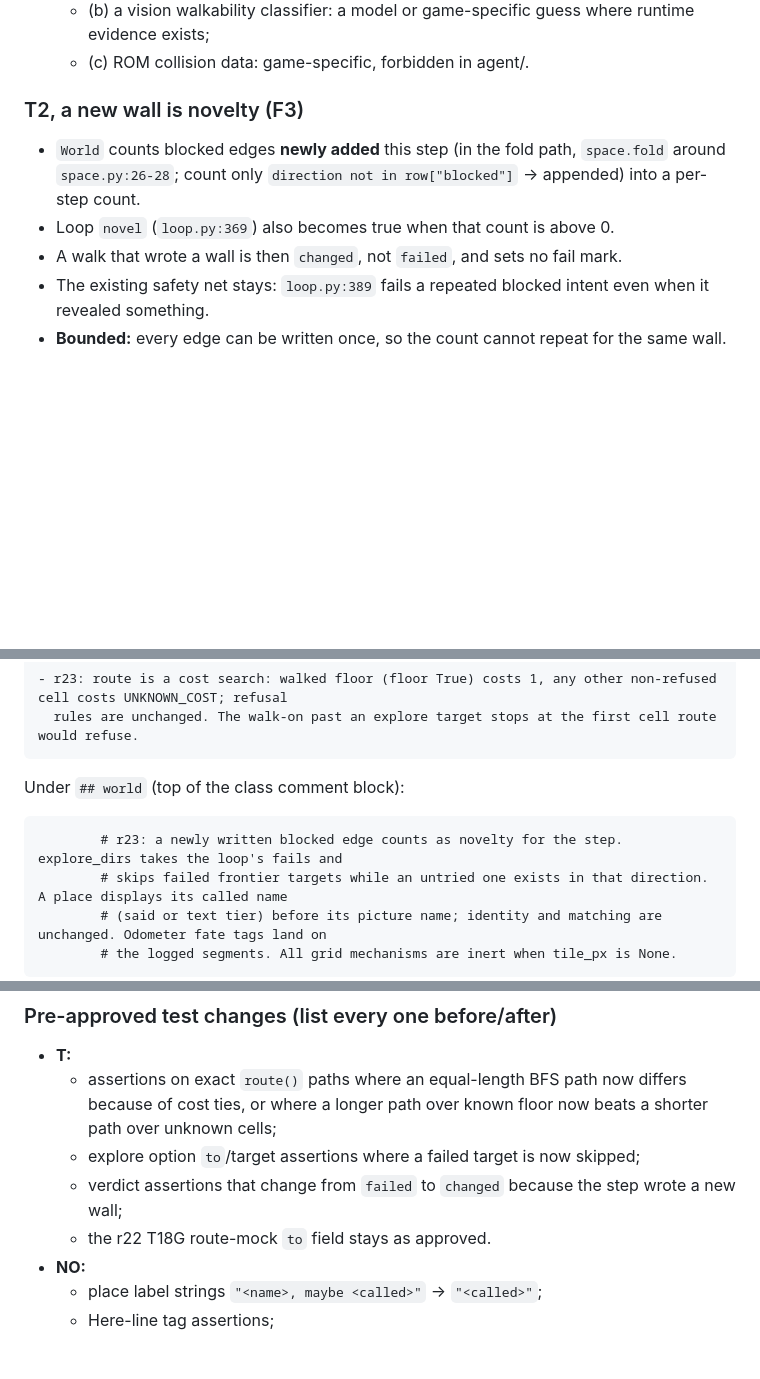
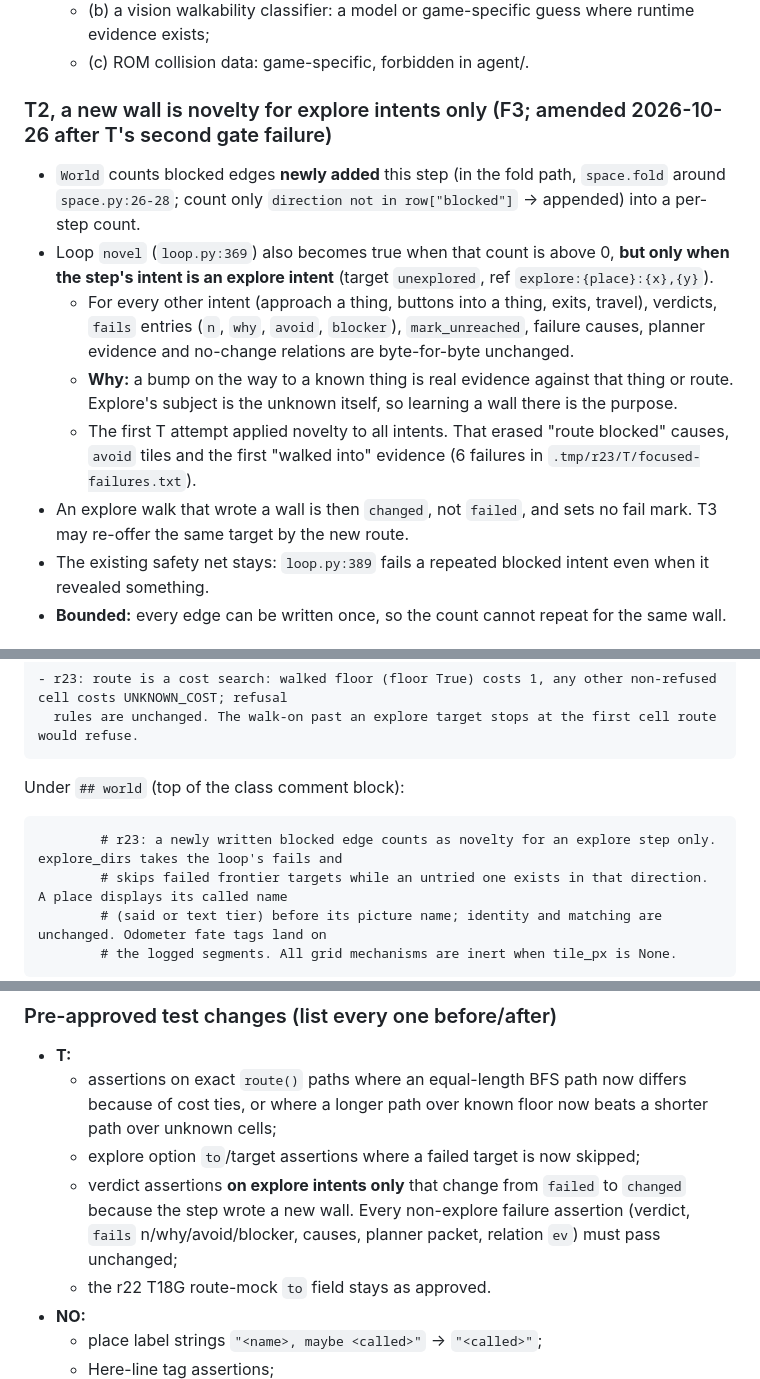
Before and after one commit to abj101/Second-Hand, a Markdown page: docs/plans/execute-r23.md, 3 parts joined by grey strips. GitHub-like rendering; blank space fills up the shorter version.

Commit message:
docs: r23 T2 scoped to explore intents

````diff
--- a/docs/plans/execute-r23.md
+++ b/docs/plans/execute-r23.md
@@ -71,10 +71,13 @@ Scope: mechanical errors only. The agent's **sense of direction** (it walked bac
   - (b) a vision walkability classifier: a model or game-specific guess where runtime evidence exists;
   - (c) ROM collision data: game-specific, forbidden in agent/.
 
-### T2, a new wall is novelty (F3)
+### T2, a new wall is novelty for explore intents only (F3; amended 2026-10-26 after T's second gate failure)
 - `World` counts blocked edges **newly added** this step (in the fold path, `space.fold` around `space.py:26-28`; count only `direction not in row["blocked"]` → appended) into a per-step count.
-- Loop `novel` (`loop.py:369`) also becomes true when that count is above 0.
-- A walk that wrote a wall is then `changed`, not `failed`, and sets no fail mark.
+- Loop `novel` (`loop.py:369`) also becomes true when that count is above 0, **but only when the step's intent is an explore intent** (target `unexplored`, ref `explore:{place}:{x},{y}`).
+  - For every other intent (approach a thing, buttons into a thing, exits, travel), verdicts, `fails` entries (`n`, `why`, `avoid`, `blocker`), `mark_unreached`, failure causes, planner evidence and no-change relations are byte-for-byte unchanged.
+  - **Why:** a bump on the way to a known thing is real evidence against that thing or route. Explore's subject is the unknown itself, so learning a wall there is the purpose.
+  - The first T attempt applied novelty to all intents. That erased "route blocked" causes, `avoid` tiles and the first "walked into" evidence (6 failures in `.tmp/r23/T/focused-failures.txt`).
+- An explore walk that wrote a wall is then `changed`, not `failed`, and sets no fail mark. T3 may re-offer the same target by the new route.
 - The existing safety net stays: `loop.py:389` fails a repeated blocked intent even when it revealed something.
 - **Bounded:** every edge can be written once, so the count cannot repeat for the same wall.
 
@@ -130,7 +133,7 @@ Under `## space` (end of section):
 ```
 Under `## world` (top of the class comment block):
 ```
-        # r23: a newly written blocked edge counts as novelty for the step. explore_dirs takes the loop's fails and
+        # r23: a newly written blocked edge counts as novelty for an explore step only. explore_dirs takes the loop's fails and
         # skips failed frontier targets while an untried one exists in that direction. A place displays its called name
         # (said or text tier) before its picture name; identity and matching are unchanged. Odometer fate tags land on
         # the logged segments. All grid mechanisms are inert when tile_px is None.
@@ -158,7 +161,7 @@ Under `## notebook and act` (end of section):
 - **T:**
   - assertions on exact `route()` paths where an equal-length BFS path now differs because of cost ties, or where a longer path over known floor now beats a shorter path over unknown cells;
   - explore option `to`/target assertions where a failed target is now skipped;
-  - verdict assertions that change from `failed` to `changed` because the step wrote a new wall;
+  - verdict assertions **on explore intents only** that change from `failed` to `changed` because the step wrote a new wall. Every non-explore failure assertion (verdict, `fails` n/why/avoid/blocker, causes, planner packet, relation `ev`) must pass unchanged;
   - the r22 T18G route-mock `to` field stays as approved.
 - **NO:**
   - place label strings `"<name>, maybe <called>"` → `"<called>"`;
````
Also changed, not shown: other parts of docs/plans/execute-r23.md (+1 -1 lines), docs/plans/contracts.md (+1 -1 lines).
